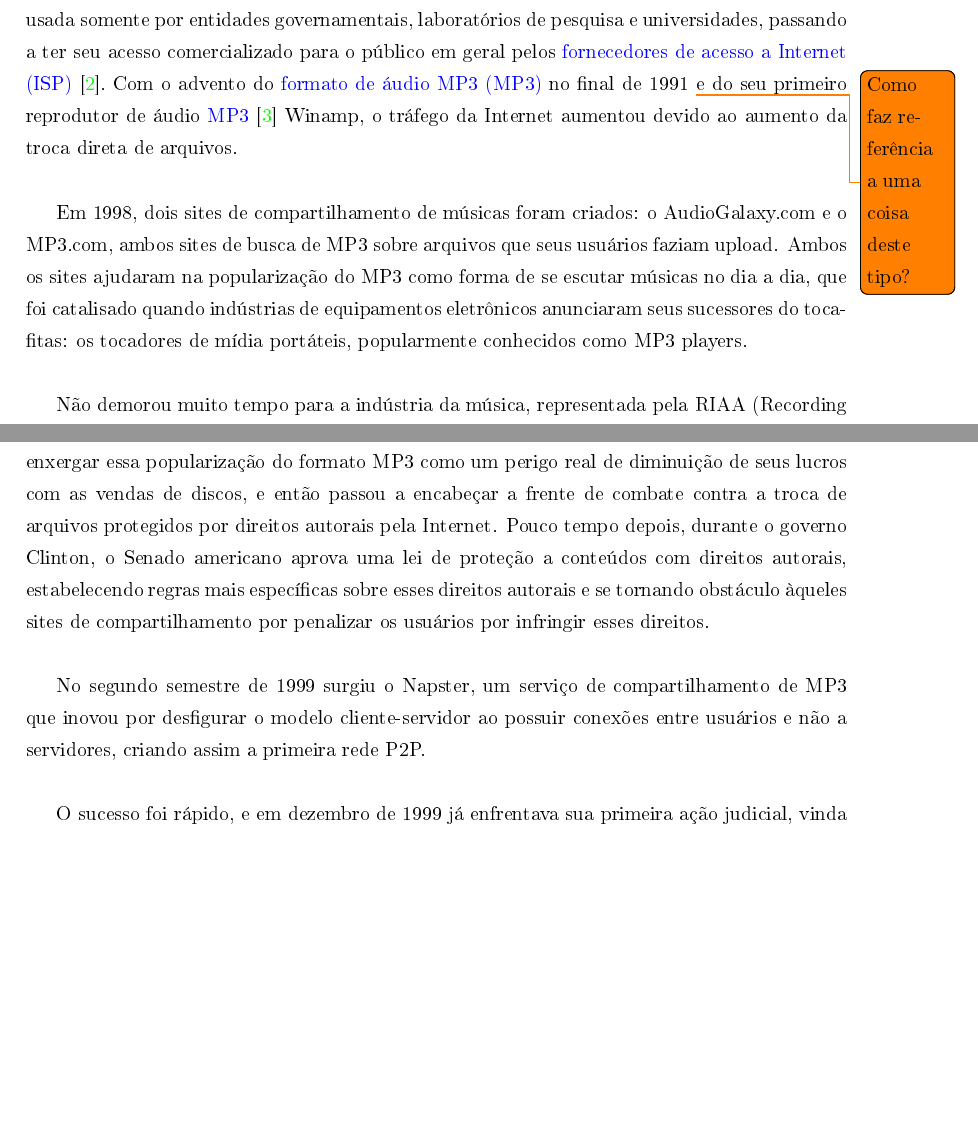
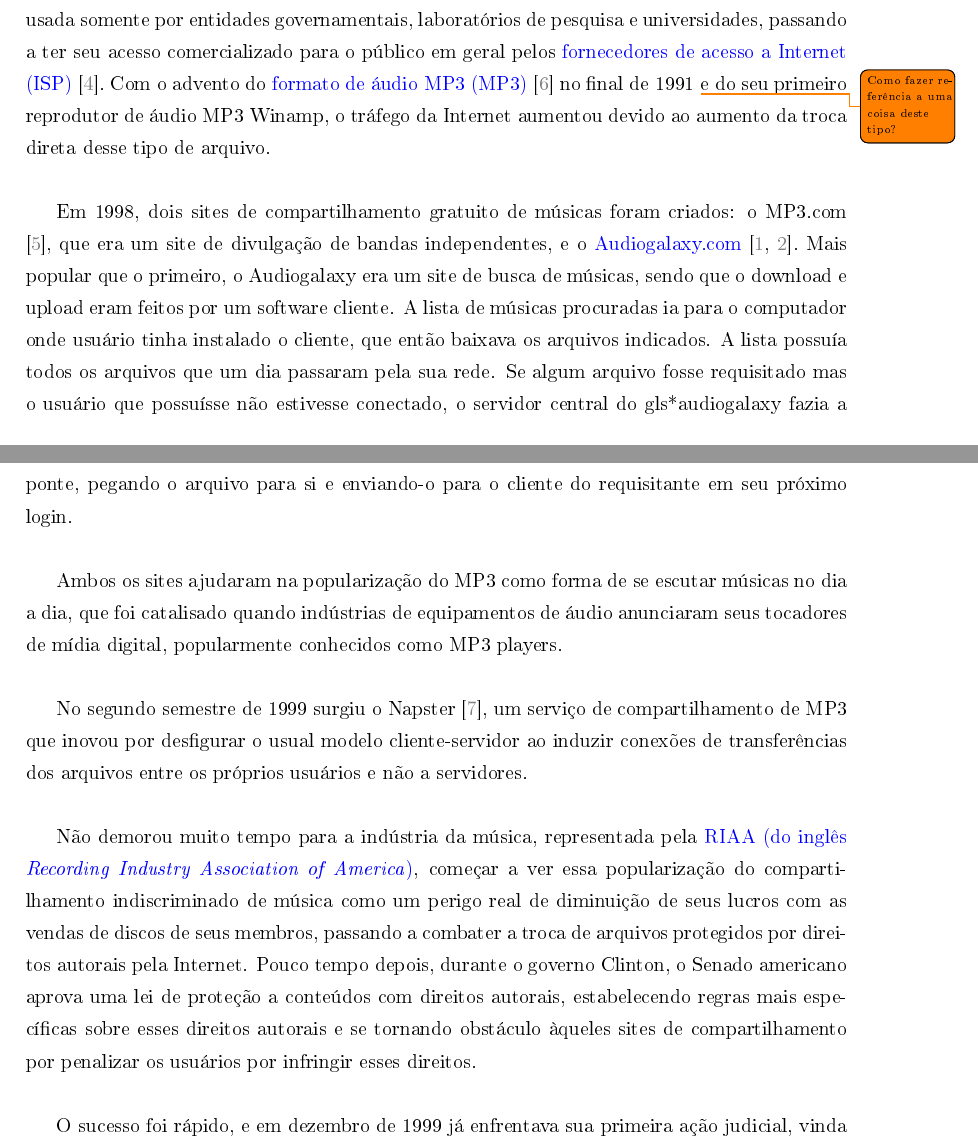
Before and after one commit to paulochf/tcc, a LaTeX thesis (tcc.tex, which reads Chapters/Chapter2.tex, bibliografia.bib): two parts of pages 8 and 9 of 16 before the commit and two parts of pages 8 and 9 of 17 after it, joined at a grey line, cut so that both start at the same text, the shorter picture padded with empty space. The pictures show the PDF file tcc.pdf that the author committed with the source.

Commit message:
Cap2, o retorno

```diff
--- a/Chapters/Chapter2.tex
+++ b/Chapters/Chapter2.tex
@@ -48,5 +48,3 @@
     plural={\glsentryname{mp3}s}
 }
 
-\cite{site:wiki-fs}
-\cite{site:wiki-fs-timeline}
@@ -52,0 +60,10 @@
+\newglossaryentry{audiogalaxy}{
+    name={Audiogalaxy},
+    description={rede P2P de compartilhamento de músicas MP3 criado em 1998},
+    first={\glsentryname{audiogalaxy}.com},
+    long={\glsentryname{audiogalaxy}}
+}
+
+\newglossaryentry{riaa}{
+    name={RIAA},
+    description={do inglês \emph{Recording Industry Association of America}; Associação
@@ -53,6 +73,9 @@
+    first={RIAA (do inglês \emph{Recording Industry Association of America})},
+    long={\glsentryname{riaa}}
+}
+
+\insertref{\cite{site:wiki-fs,site:wiki-fs-timeline}}
 
 Entre o final dos anos 80 e o início dos 90, a Internet deixou de ser uma rede de
 computadores usada somente por entidades governamentais, laboratórios de pesquisa e
 universidades, passando a ter seu acesso comercializado para o público em geral pelos
-\glspl{isp} \cite{site:wiki-isp}. Com o advento do \gls{mp3} no final de 1991
-\todo{Como faz referência a uma coisa deste tipo?} e do seu primeiro reprodutor de
@@ -60,21 +85,26 @@
+ao aumento da troca direta desse tipo de arquivo.
 
-Em 1998, dois sites de compartilhamento de músicas foram criados: o AudioGalaxy.com e o
-MP3.com, ambos sites de busca de MP3 sobre arquivos que seus usuários
-faziam upload. Ambos os sites ajudaram na popularização do MP3 como forma de se escutar
-músicas no dia a dia, que foi catalisado quando indústrias de equipamentos eletrônicos
-anunciaram seus sucessores do toca- fitas: os tocadores de mídia portáteis, popularmente
-conhecidos como MP3 players.
+Em 1998, dois sites de compartilhamento gratuito de músicas foram criados: o MP3.com
+\cite{site:wiki-mp3.com}, que era um site de divulgação de bandas independentes, e o
+\gls{audiogalaxy} \cite{site:wiki-audiogalaxy.com,revista:pnp}. Mais popular que o primeiro, o
+\gls*{audiogalaxy} era um site de busca de músicas, sendo que o download e upload eram
+feitos por um software cliente. A lista de músicas procuradas ia para o computador onde
+usuário tinha instalado o cliente, que então baixava os arquivos indicados.
+A lista possuía todos os arquivos que um dia passaram pela sua rede. Se algum arquivo
+fosse requisitado mas o usuário que possuísse não estivesse conectado, o servidor
+central do gls*{audiogalaxy} fazia a ponte, pegando o arquivo para si e enviando-o para
+o cliente do requisitante em seu próximo login.
 
-Não demorou muito tempo para a indústria da música, representada pela RIAA (Recording
-Industry Association of America, Associação da Indústria de Gravação da América) começar
-a enxergar essa popularização do formato MP3 como um perigo real de diminuição de seus
-lucros com as vendas de discos, e então passou a encabeçar a frente de combate contra a
-troca de arquivos protegidos por direitos autorais pela Internet. Pouco tempo depois,
-durante o governo Clinton, o Senado americano aprova uma lei de proteção a conteúdos com
-direitos autorais, estabelecendo regras mais específicas sobre esses direitos autorais e
-se tornando obstáculo àqueles sites de compartilhamento por penalizar os usuários por
-infringir esses direitos.
+Ambos os sites ajudaram na popularização do \gls*{mp3} como forma de se escutar
+músicas no dia a dia, que foi catalisado quando indústrias de equipamentos de áudio
+anunciaram seus tocadores de mídia digital, popularmente conhecidos como \gls*{mp3}
+players.
 
-No segundo semestre de 1999 surgiu o Napster, um serviço de compartilhamento de MP3 que
-inovou por desfigurar o modelo cliente-servidor ao possuir conexões entre usuários e não
-a servidores, criando assim a primeira rede P2P.
+No segundo semestre de 1999 surgiu o Napster \cite{site:wiki-napster}, um serviço de
+compartilhamento de \gls*{mp3} que inovou por desfigurar o usual modelo cliente-servidor
+ao induzir conexões de transferências dos arquivos entre os próprios usuários e não
+a servidores.
+
+Não demorou muito tempo para a indústria da música, representada pela \gls{riaa},
+começar a ver essa popularização do compartilhamento indiscriminado de música como um perigo real de diminuição de seus lucros com as vendas de discos de seus membros,
+passando a combater a troca de arquivos protegidos por direitos autorais
--- a/bibliografia.bib
+++ b/bibliografia.bib
@@ -34,0 +53 @@
+    title = "Recording Industry Association of America --- Wikipedia{,} The Free Encyclopedia",
```
Also changed, not shown: tcc.tex (+8 -0 lines), tcc.pdf, Chapters/Chapter2.tex (22 more changed lines), bibliografia.bib (42 more changed lines), 1 other file.
